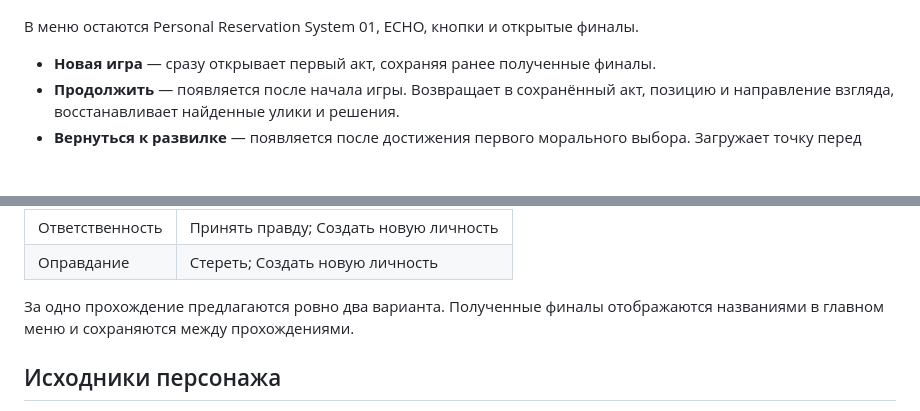
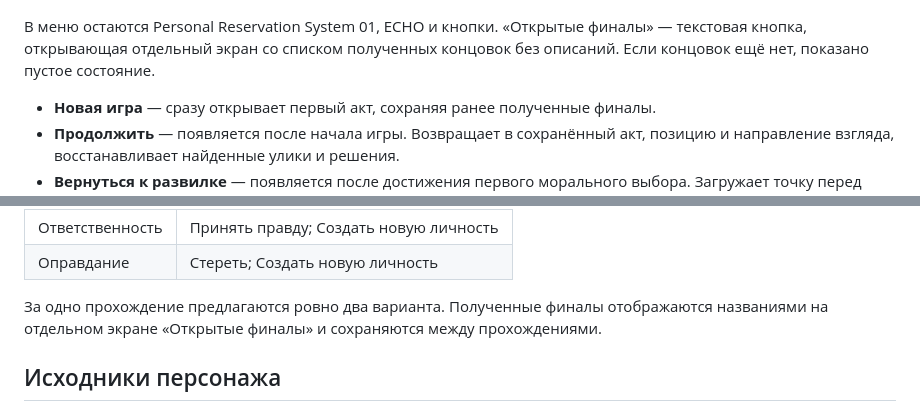
Before and after one commit to Nataliees/ECHO_restoration, a Markdown page: README.md, 2 parts joined by grey strips. Rendered like a GitHub page; blank space fills up the shorter version.

```diff
--- a/README.md
+++ b/README.md
@@ -21,7 +21,9 @@ python -m http.server 8765
 
 ![Меню](docs/menu.png)
 
-В меню остаются Personal Reservation System 01, ECHO, кнопки и открытые финалы.
+В меню остаются Personal Reservation System 01, ECHO и кнопки.
+«Открытые финалы» — текстовая кнопка, открывающая отдельный экран со списком
+полученных концовок без описаний. Если концовок ещё нет, показано пустое состояние.
 
 - **Новая игра** — сразу открывает первый акт, сохраняя ранее полученные финалы.
 - **Продолжить** — появляется после начала игры. Возвращает в сохранённый акт,
@@ -81,7 +83,7 @@ WASD / стрелки — движение, мышь — обзор. Щелчо
 | Оправдание | Стереть; Создать новую личность |
 
 За одно прохождение предлагаются ровно два варианта. Полученные финалы
-отображаются названиями в главном меню и сохраняются между прохождениями.
+отображаются названиями на отдельном экране «Открытые финалы» и сохраняются между прохождениями.
 
 ## Исходники персонажа
 
```
Also changed, not shown: docs/menu-endings.png, docs/menu-mobile.png, docs/menu.png, 5 other files.
